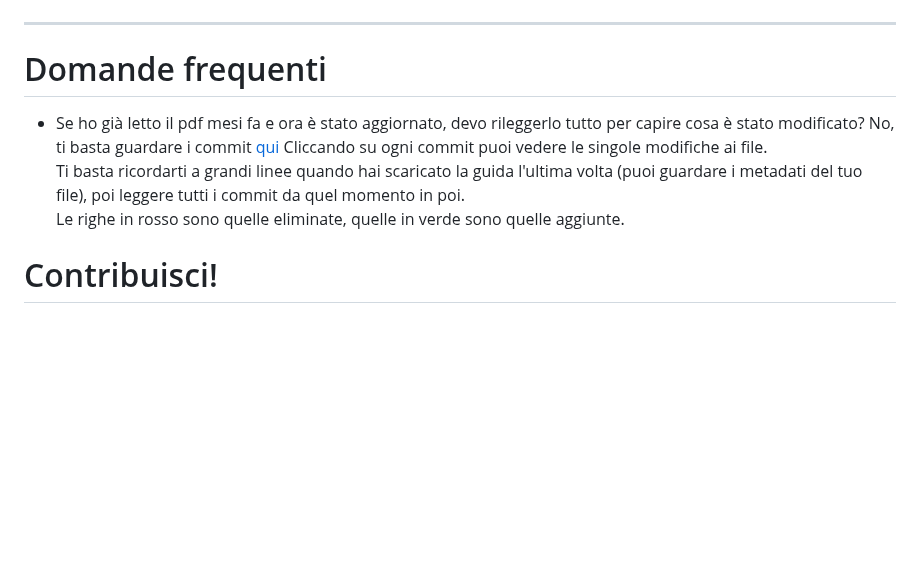
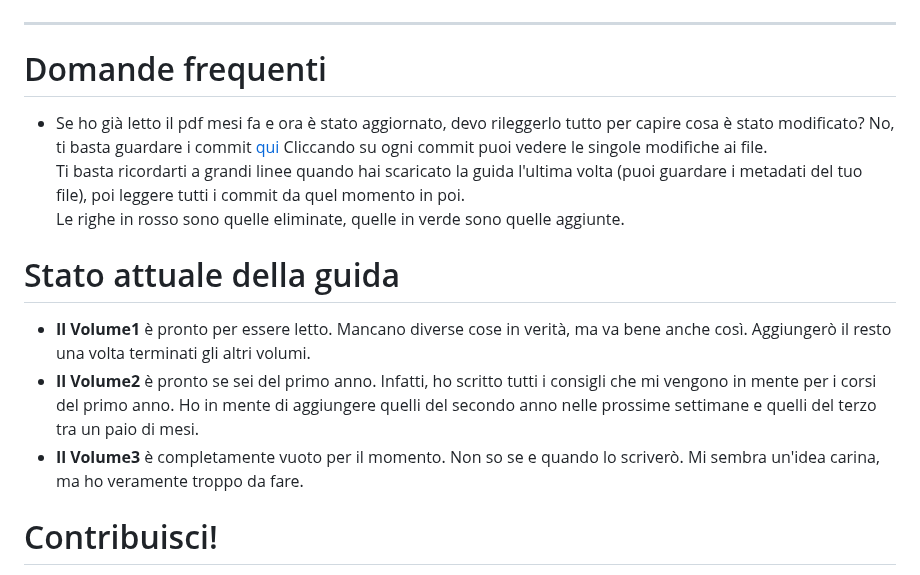
Before and after one commit to Verryx-02/Scuola-di-sopravvivenza-per-studenti-di-Informatica, a Markdown page: README.md, the part around the change. Rendered like a GitHub page; blank space fills up the shorter version.

```diff
--- a/README.md
+++ b/README.md
@@ -52,12 +52,18 @@ git clone https://github.com/Verryx-02/Scuola-di-sopravvivenza-per-studenti-di-I
 ---
 
 # Domande frequenti
+
 - Se ho già letto il pdf mesi fa e ora è stato aggiornato, devo rileggerlo tutto per capire cosa è stato modificato?
 No, ti basta guardare i commit [qui](https://github.com/Verryx-02/Scuola-di-sopravvivenza-per-studenti-di-Informatica/commits/main/)
 Cliccando su ogni commit puoi vedere le singole modifiche ai file.
 Ti basta ricordarti a grandi linee quando hai scaricato la guida l'ultima volta (puoi guardare i metadati del tuo file), poi leggere tutti i commit da quel momento in poi.
 Le righe in rosso sono quelle eliminate, quelle in verde sono quelle aggiunte.
 
+# Stato attuale della guida
+
+- **Il Volume1** è pronto per essere letto. Mancano diverse cose in verità, ma va bene anche così. Aggiungerò il resto una volta terminati gli altri volumi.
+- **Il Volume2** è pronto se sei del primo anno. Infatti, ho scritto tutti i consigli che mi vengono in mente per i corsi del primo anno. Ho in mente di aggiungere quelli del secondo anno nelle prossime settimane e quelli del terzo tra un paio di mesi.
+- **Il Volume3** è completamente vuoto per il momento. Non so se e quando lo scriverò. Mi sembra un'idea carina, ma ho veramente troppo da fare.
 
 # Contribuisci!
 
```
